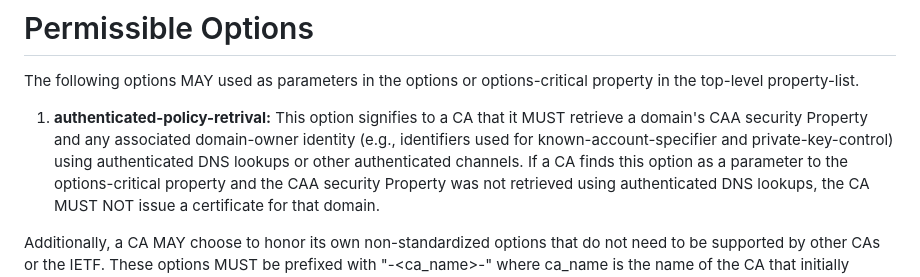
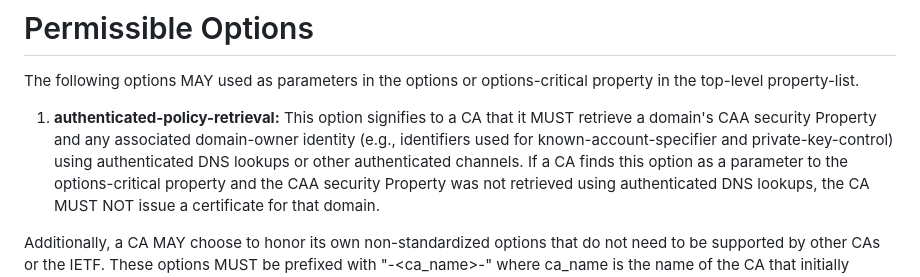
Before and after one commit to birgelee/draft-caa-security-tag, a Markdown page: draft-birgelee-lamps-caa-security.md, the part around the change. Drawn GitHub-style.

Commit message:
fix typo

```diff
--- a/draft-birgelee-lamps-caa-security.md
+++ b/draft-birgelee-lamps-caa-security.md
@@ -165,7 +165,7 @@ Future RFCs MAY specify additional methods for cryptographic domain validation s
 
 The following options MAY used as parameters in the options or options-critical property in the top-level property-list.
 
-1. **authenticated-policy-retrival:** This option signifies to a CA that it MUST retrieve a domain's CAA security Property and any associated domain-owner identity (e.g., identifiers used for known-account-specifier and private-key-control) using authenticated DNS lookups or other authenticated channels.
+1. **authenticated-policy-retrieval:** This option signifies to a CA that it MUST retrieve a domain's CAA security Property and any associated domain-owner identity (e.g., identifiers used for known-account-specifier and private-key-control) using authenticated DNS lookups or other authenticated channels.
 If a CA finds this option as a parameter to the options-critical property and the CAA security Property was not retrieved using authenticated DNS lookups, the CA MUST NOT issue a certificate for that domain.
 
 Additionally, a CA MAY choose to honor its own non-standardized options that do not need to be supported by other CAs or the IETF.
```
